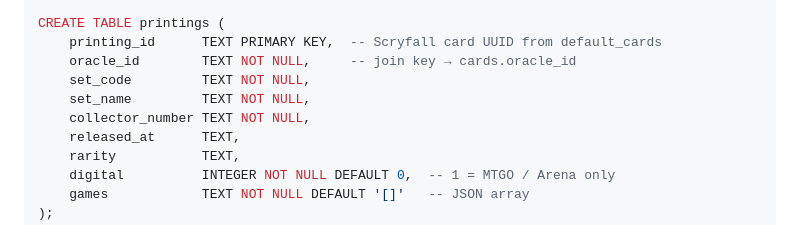
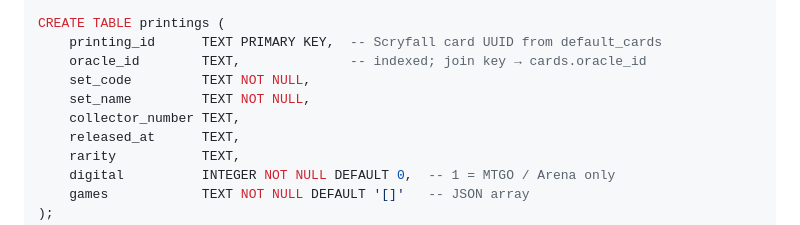
Before and after one commit to Abbabon/quick-study, a Markdown page: docs/architecture.md, the part around one of its changes. Drawn GitHub-style.

Commit message:
docs: correct printings DDL nullability and refresh phase order
Final-review findings: printings.oracle_id/collector_number are nullable;
full refresh runs sets+printings before images.

Co-Authored-By: Claude Opus 4.8 <noreply@anthropic.com>

```diff
--- a/docs/architecture.md
+++ b/docs/architecture.md
@@ -143,10 +143,10 @@ CREATE TABLE sets (
 
 CREATE TABLE printings (
     printing_id      TEXT PRIMARY KEY,  -- Scryfall card UUID from default_cards
-    oracle_id        TEXT NOT NULL,     -- join key → cards.oracle_id
+    oracle_id        TEXT,              -- indexed; join key → cards.oracle_id
     set_code         TEXT NOT NULL,
     set_name         TEXT NOT NULL,
-    collector_number TEXT NOT NULL,
+    collector_number TEXT,
     released_at      TEXT,
     rarity           TEXT,
     digital          INTEGER NOT NULL DEFAULT 0,  -- 1 = MTGO / Arena only
```
Also changed, not shown: other parts of docs/architecture.md (+1 -1 lines).
